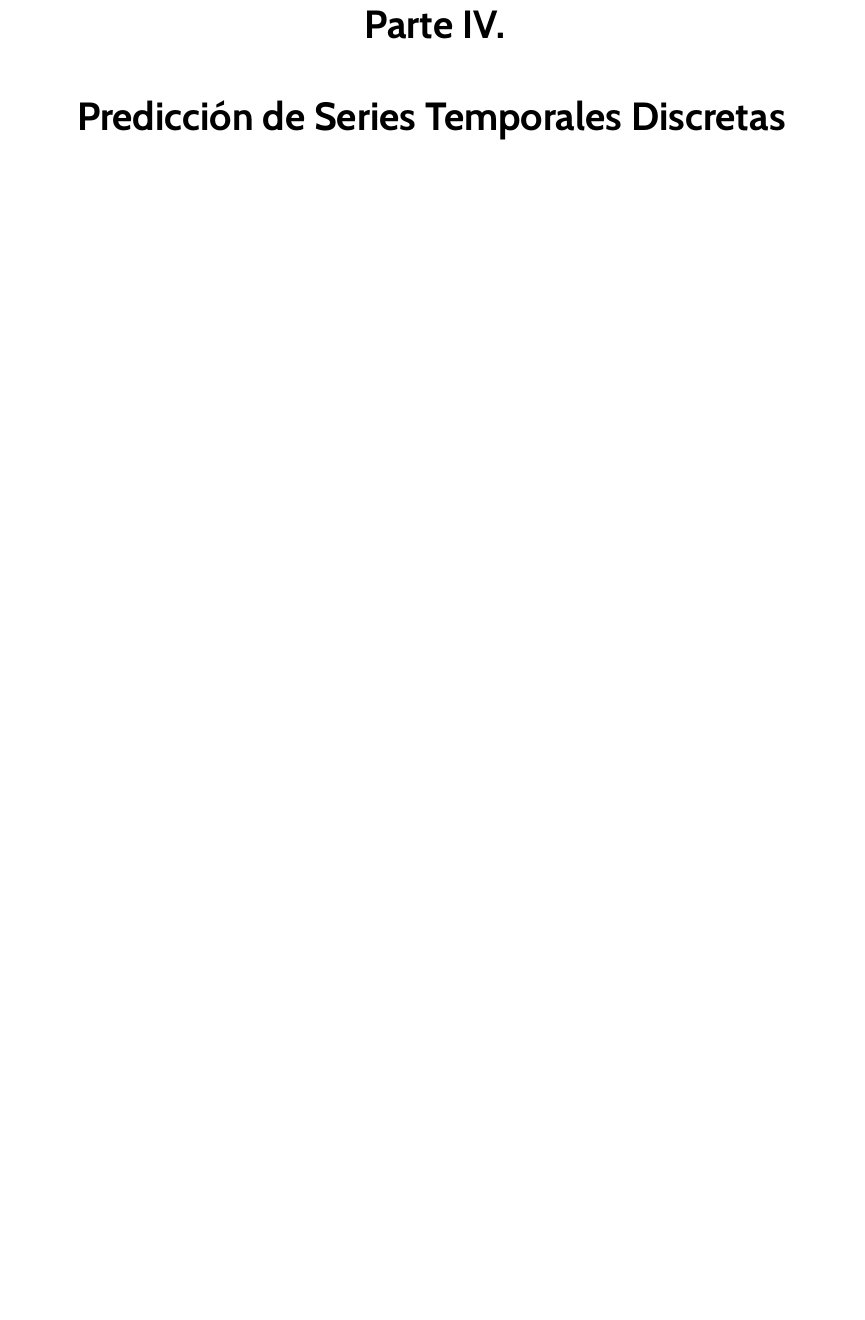
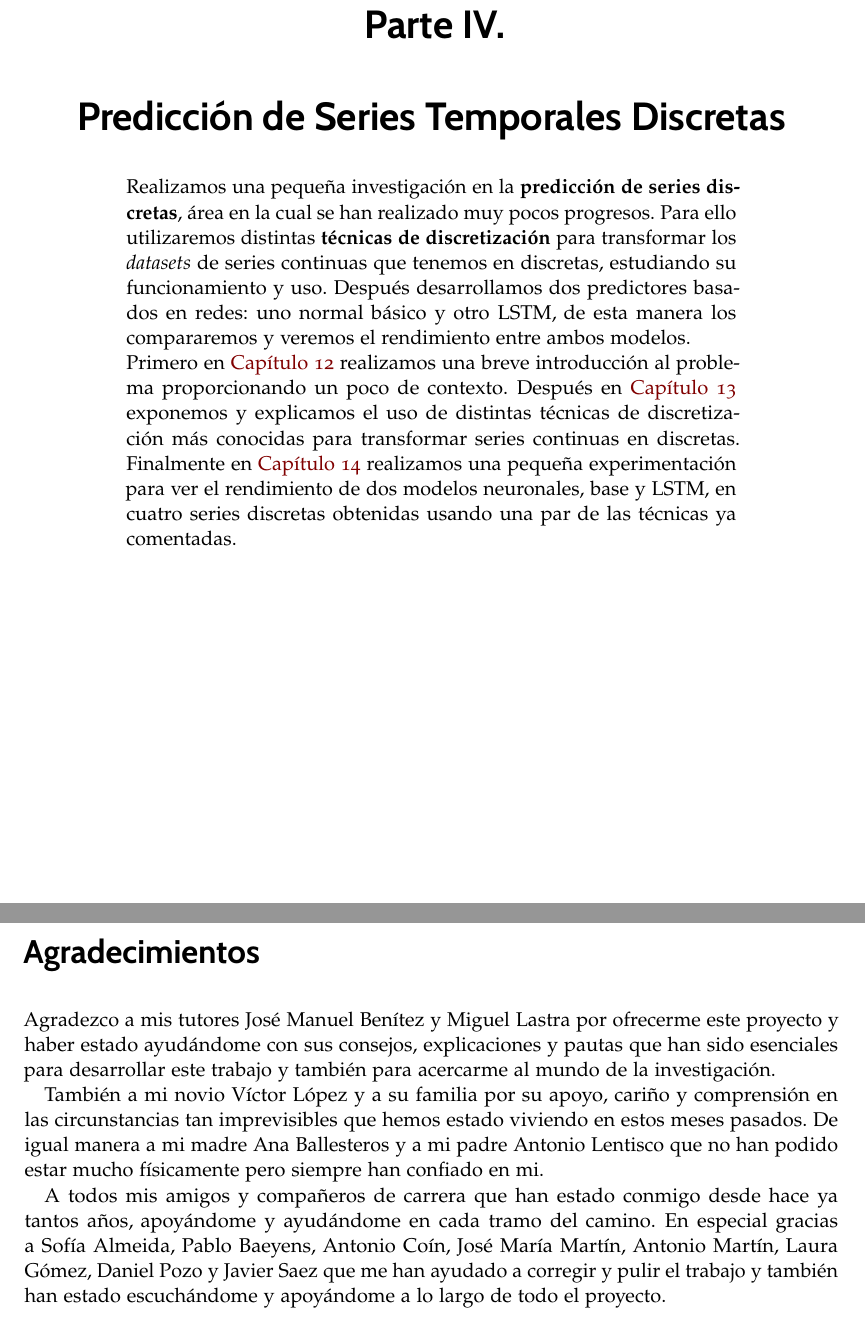
Before and after one commit to MiguelLentisco/tfg, a LaTeX thesis (doc/libro.tex, which reads doc/preliminares/agradecimientos.tex): part of page 161 of 198 before the commit and two parts of pages 161 and 201 of 201 after it, the two joined at a grey line, cut so that both start at the same text, the shorter picture padded with empty space. Compiled offline with pdfLaTeX.

Commit message:
Más series.

```diff
--- a/doc/libro.tex
+++ b/doc/libro.tex
@@ -241,6 +241,12 @@ estadísticos basados en Deep Learning\xspace}
 \include{capitulos/deteccion-anomalias}
 
 
+\setpartpreamble[c][0.75\linewidth]{
+	\bigskip % Deja un espacio vertical en la parte superior
+  Realizamos una pequeña investigación en la \textbf{predicción de series discretas}, área en la cual se han realizado muy pocos progresos. Para ello utilizaremos distintas \textbf{técnicas de discretización} para transformar los \emph{datasets} de series continuas que tenemos en discretas, estudiando su funcionamiento y uso. Después desarrollamos dos predictores basados en redes: uno normal básico y otro LSTM, de esta manera los compararemos y veremos el rendimiento entre ambos modelos.
+
+  Primero en \autoref{ch:sd-introduccion} realizamos una breve introducción al problema proporcionando un poco de contexto. Después en \autoref{ch:discretizacion} exponemos y explicamos el uso de distintas técnicas de discretización más conocidas para transformar series continuas en discretas. Finalmente en \autoref{ch:sd-experimentacion} realizamos una pequeña experimentación para ver el rendimiento de dos modelos neuronales, base y LSTM, en cuatro series discretas obtenidas usando una par de las técnicas ya comentadas.
+}
 \cleardoublepage\part{Predicción de Series Temporales Discretas}\label{part:sd}
 \include{capitulos/series-discretas}
 
--- a/doc/preliminares/agradecimientos.tex
+++ b/doc/preliminares/agradecimientos.tex
@@ -5,9 +5,12 @@
 % Agradecimientos
 %*******************************************************
 
-\chapter{Agradecimientos}
+\chapter*{Agradecimientos}
 
-Agradecimientos del libro (opcional, ver archivo \texttt{preliminares/agradecimiento.tex}).
+Agradezco a mis tutores José Manuel Benítez y Miguel Lastra por ofrecerme este proyecto y haber estado ayudándome con sus consejos, explicaciones y pautas que han sido esenciales para desarrollar este trabajo y también para acercarme al mundo de la investigación.
 
-\cleardoublepage
+También a mi novio Víctor López y a su familia por su apoyo, cariño y comprensión en las circunstancias tan imprevisibles que hemos estado viviendo en estos meses pasados. De igual manera a mi madre Ana Ballesteros y a mi padre Antonio Lentisco que no han podido estar mucho físicamente pero siempre han confiado en mi.
+
+A todos mis amigos y compañeros de carrera que han estado conmigo desde hace ya tantos años, apoyándome y ayudándome en cada tramo del camino. En especial gracias a Sofía Almeida, Pablo Baeyens, Antonio Coín, José María Martín, Antonio Martín, Laura Gómez, Daniel Pozo y Javier Saez que me han ayudado a corregir y pulir el trabajo y también han estado escuchándome y apoyándome a lo largo de todo el proyecto.
+
 \endinput
```
Also changed, not shown: doc/capitulos/series-discretas.tex (+3 -1 lines), doc/preliminares/declaracion-originalidad.tex (+0 -1 lines), doc/preliminares/portada.tex (+1 -1 lines), doc/libro.tex (5 more changed lines).
